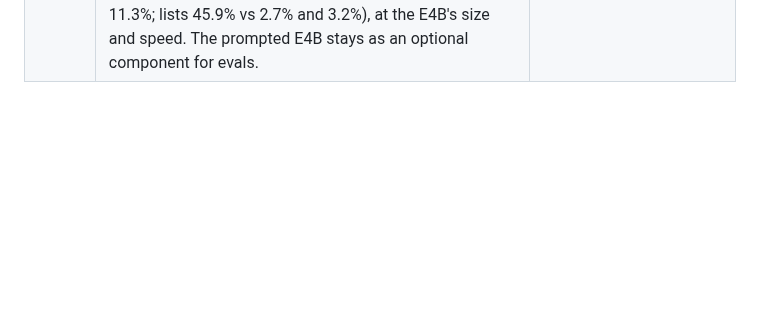
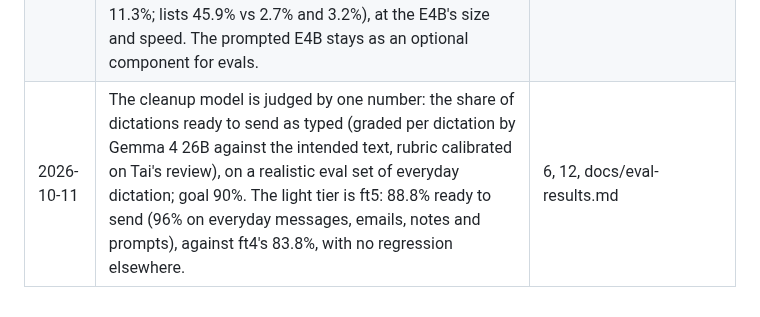
Before and after one commit to ductai199x/utter, a Markdown page: DESIGN.md, the part around the change. Drawn GitHub-style; blank space fills up the shorter version.

Commit message:
docs: ready to send, the realistic eval set, ft5
Co-Authored-By: Claude Opus 5.5 <noreply@anthropic.com>

```diff
--- a/DESIGN.md
+++ b/DESIGN.md
@@ -413,3 +413,4 @@ utter/
 | 2026-10-09 | English speech recognition: parakeet-ultra weights (CC-BY-4.0) in Utter's own ONNX runtime. Ties the most accurate open model at a fraction of its latency; never Moondream's Photon engine, which sends telemetry. Vietnamese candidates: Qwen3-ASR-1.7B, Cohere. Evidence: docs/eval-results.md. | 6 |
 | 2026-10-09 | English first. If no model does English and Vietnamese both well, v1 ships the best English model; Vietnamese follows (a second, routed model or a later single one). Tai's English is a standard American accent. | 6 |
 | 2026-10-10 | The light-tier cleanup model is Gemma 4 E4B fine-tuned on Utter's final-text data (ft4: LoRA, Q4_0, the 28-word prompt crates/utter-llm/prompts/cleanup-ft.md), installed as the pinned component utter-cleanup-e4b. On every eval set it beats the prompted E4B and the prompted 26B (main 18.5% no edit needed vs 7.2% and 11.3%; lists 45.9% vs 2.7% and 3.2%), at the E4B's size and speed. The prompted E4B stays as an optional component for evals. | 6, docs/eval-results.md |
+| 2026-10-11 | The cleanup model is judged by one number: the share of dictations ready to send as typed (graded per dictation by Gemma 4 26B against the intended text, rubric calibrated on Tai's review), on a realistic eval set of everyday dictation; goal 90%. The light tier is ft5: 88.8% ready to send (96% on everyday messages, emails, notes and prompts), against ft4's 83.8%, with no regression elsewhere. | 6, 12, docs/eval-results.md |
```
Also changed, not shown: docs/eval-results.md (+70 -0 lines), docs/local-setup.md (+1 -1 lines).
